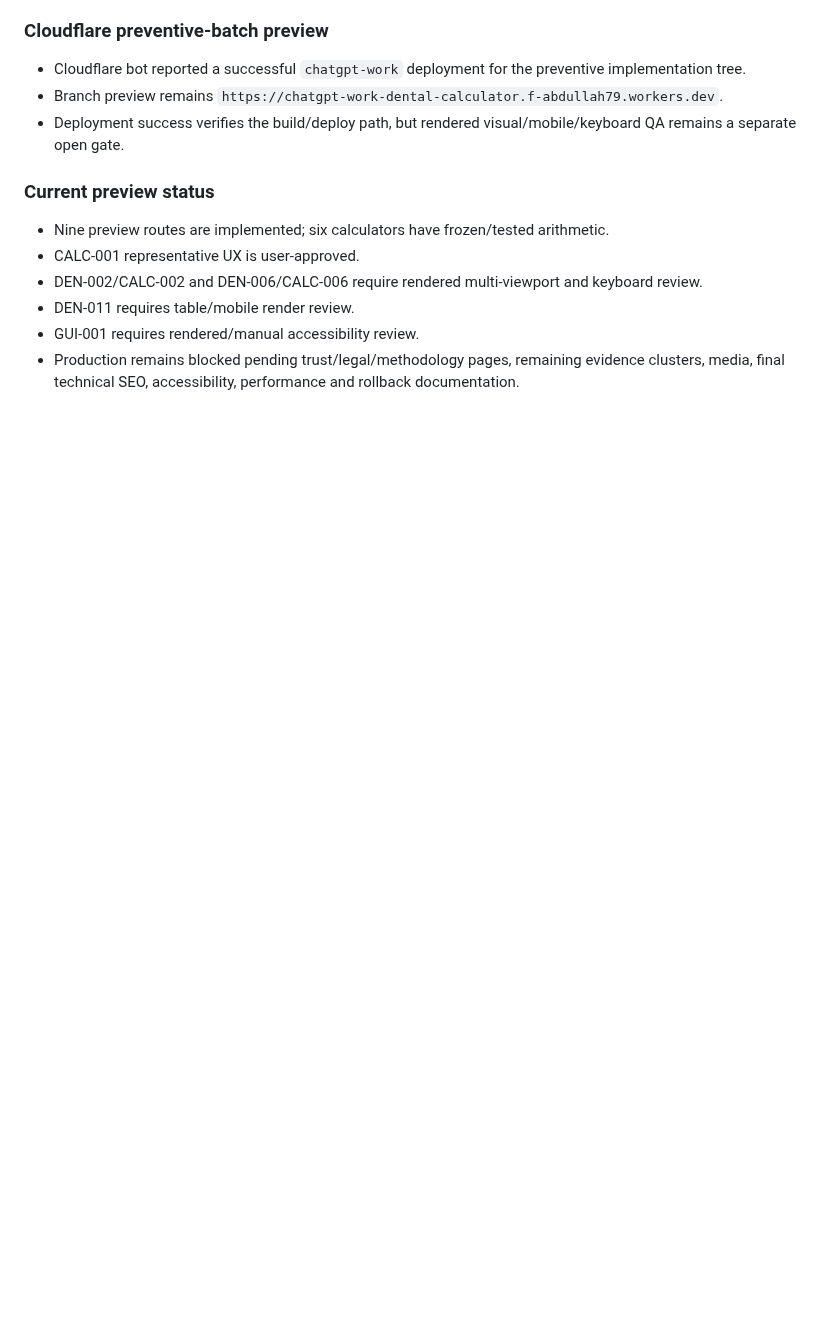
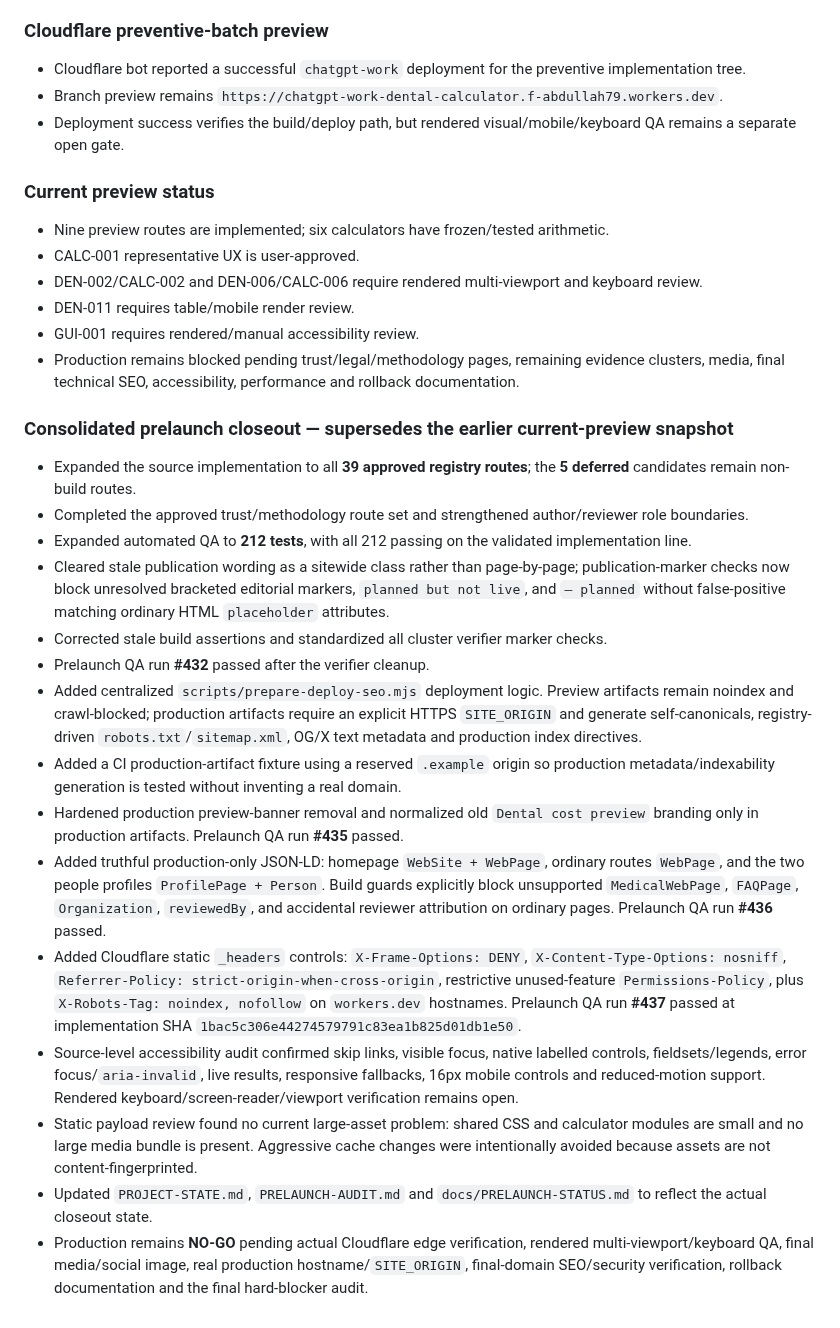
Before and after one commit to yes155/Dental-Calculator, a Markdown page: CHANGELOG-PRELAUNCH.md, the part around the change. Rendered like a GitHub page; blank space fills up the shorter version.

Commit message:
Record consolidated prelaunch closeout progress

```diff
--- a/CHANGELOG-PRELAUNCH.md
+++ b/CHANGELOG-PRELAUNCH.md
@@ -221,3 +221,20 @@
 - DEN-011 requires table/mobile render review.
 - GUI-001 requires rendered/manual accessibility review.
 - Production remains blocked pending trust/legal/methodology pages, remaining evidence clusters, media, final technical SEO, accessibility, performance and rollback documentation.
+
+### Consolidated prelaunch closeout — supersedes the earlier current-preview snapshot
+- Expanded the source implementation to all **39 approved registry routes**; the **5 deferred** candidates remain non-build routes.
+- Completed the approved trust/methodology route set and strengthened author/reviewer role boundaries.
+- Expanded automated QA to **212 tests**, with all 212 passing on the validated implementation line.
+- Cleared stale publication wording as a sitewide class rather than page-by-page; publication-marker checks now block unresolved bracketed editorial markers, `planned but not live`, and `— planned` without false-positive matching ordinary HTML `placeholder` attributes.
+- Corrected stale build assertions and standardized all cluster verifier marker checks.
+- Prelaunch QA run **#432** passed after the verifier cleanup.
+- Added centralized `scripts/prepare-deploy-seo.mjs` deployment logic. Preview artifacts remain noindex and crawl-blocked; production artifacts require an explicit HTTPS `SITE_ORIGIN` and generate self-canonicals, registry-driven `robots.txt`/`sitemap.xml`, OG/X text metadata and production index directives.
+- Added a CI production-artifact fixture using a reserved `.example` origin so production metadata/indexability generation is tested without inventing a real domain.
+- Hardened production preview-banner removal and normalized old `Dental cost preview` branding only in production artifacts. Prelaunch QA run **#435** passed.
+- Added truthful production-only JSON-LD: homepage `WebSite + WebPage`, ordinary routes `WebPage`, and the two people profiles `ProfilePage + Person`. Build guards explicitly block unsupported `MedicalWebPage`, `FAQPage`, `Organization`, `reviewedBy`, and accidental reviewer attribution on ordinary pages. Prelaunch QA run **#436** passed.
+- Added Cloudflare static `_headers` controls: `X-Frame-Options: DENY`, `X-Content-Type-Options: nosniff`, `Referrer-Policy: strict-origin-when-cross-origin`, restrictive unused-feature `Permissions-Policy`, plus `X-Robots-Tag: noindex, nofollow` on `workers.dev` hostnames. Prelaunch QA run **#437** passed at implementation SHA `1bac5c306e44274579791c83ea1b825d01db1e50`.
+- Source-level accessibility audit confirmed skip links, visible focus, native labelled controls, fieldsets/legends, error focus/`aria-invalid`, live results, responsive fallbacks, 16px mobile controls and reduced-motion support. Rendered keyboard/screen-reader/viewport verification remains open.
+- Static payload review found no current large-asset problem: shared CSS and calculator modules are small and no large media bundle is present. Aggressive cache changes were intentionally avoided because assets are not content-fingerprinted.
+- Updated `PROJECT-STATE.md`, `PRELAUNCH-AUDIT.md` and `docs/PRELAUNCH-STATUS.md` to reflect the actual closeout state.
+- Production remains **NO-GO** pending actual Cloudflare edge verification, rendered multi-viewport/keyboard QA, final media/social image, real production hostname/`SITE_ORIGIN`, final-domain SEO/security verification, rollback documentation and the final hard-blocker audit.
```
